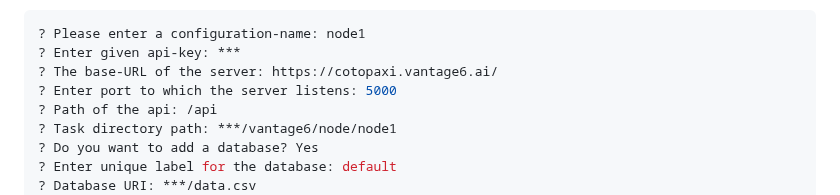
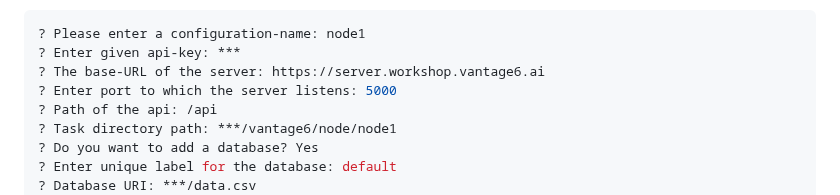
Before and after one commit to vantage6/vantage6-workshop, a Markdown page: episodes/chap6_setup_node.md, the part around the change. GitHub-like rendering.

Commit message:
update v6 server base url

````diff
--- a/episodes/chap6_setup_node.md
+++ b/episodes/chap6_setup_node.md
@@ -141,7 +141,7 @@ The command will show a wizard to guide you through the configuration process in
 ```bash
 ? Please enter a configuration-name: node1
 ? Enter given api-key: ***
-? The base-URL of the server: https://cotopaxi.vantage6.ai/
+? The base-URL of the server: https://server.workshop.vantage6.ai
 ? Enter port to which the server listens: 5000
 ? Path of the api: /api
 ? Task directory path: ***/vantage6/node/node1
````
